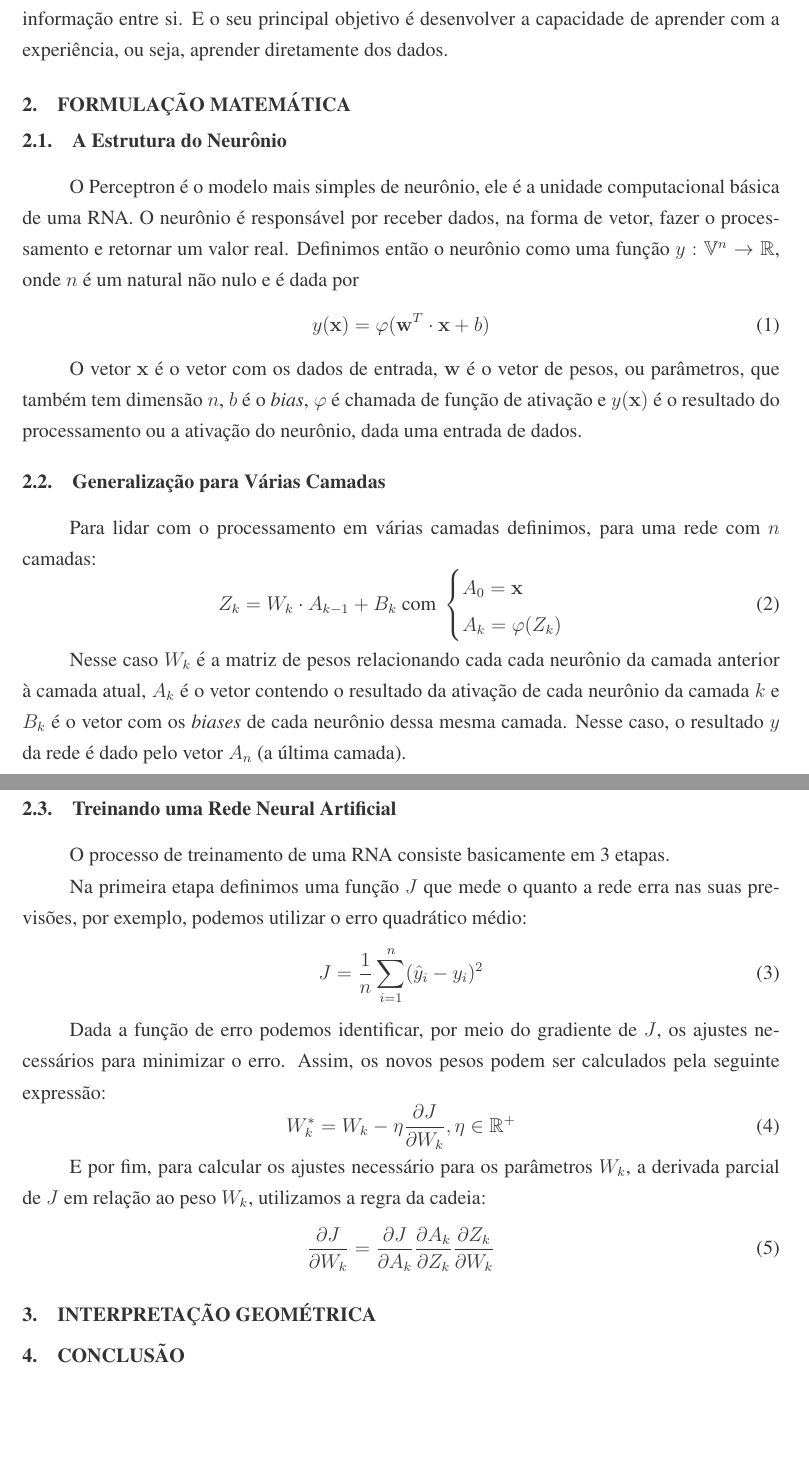
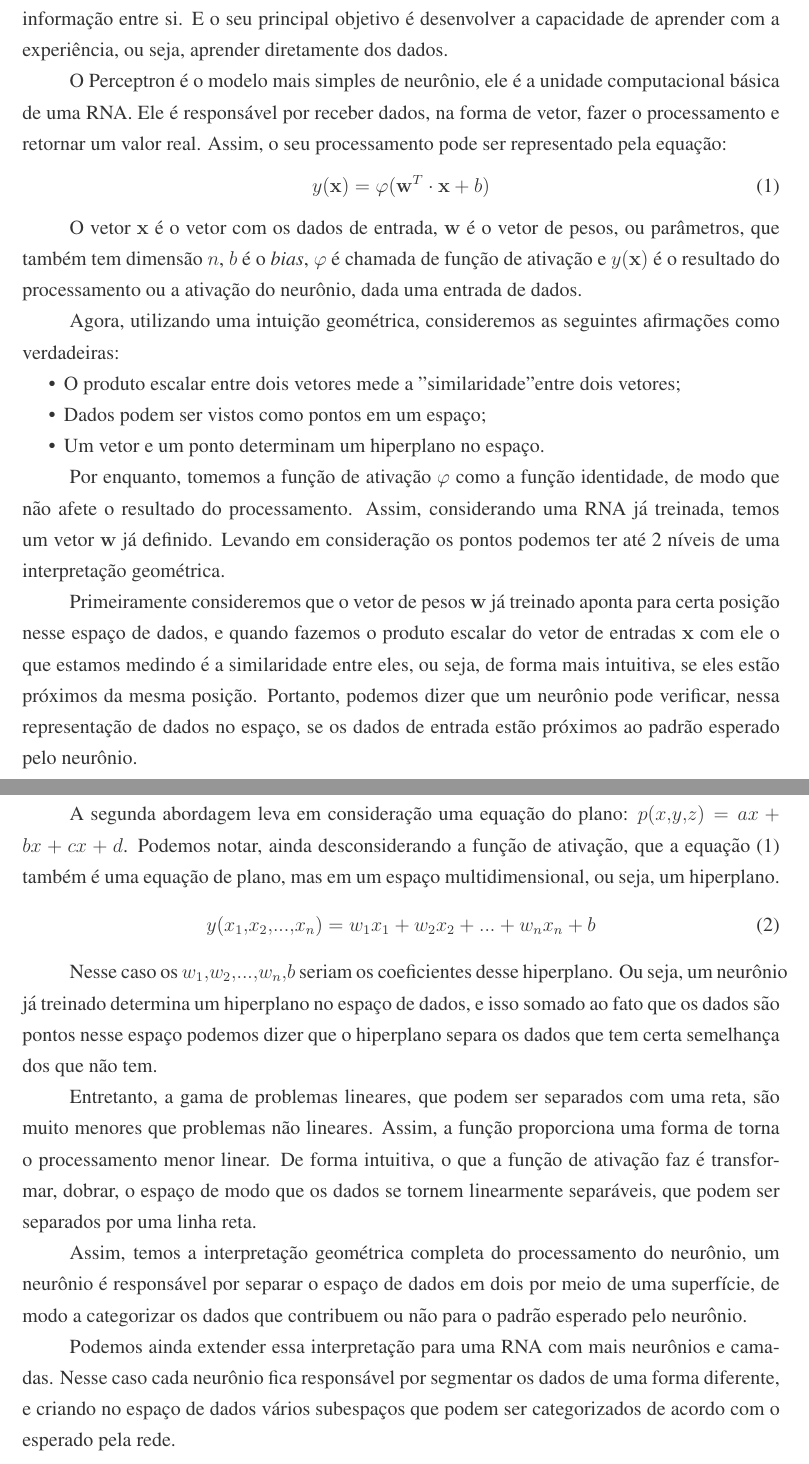
Before and after one commit to dreisss/research-ann, a LaTeX document (2026/A Matemática das Redes Neurais Artificiais: Uma Visão Geométrica (Pôster ERMAC)/text.tex, which reads 2026/A Matemática das Redes Neurais Artificiais: Uma Visão Geométrica (Pôster ERMAC)/ermacrs2025C.cls): two parts of pages 1 and 2 of 2, joined at a grey line, cut so that both start at the same text, the shorter picture padded with empty space. Compiled offline with pdfLaTeX.

Commit message:
feat(2026/ermac): update base text

```diff
--- a/2026/A Matemática das Redes Neurais Artificiais: Uma Visão Geométrica (Pôster ERMAC)/ermacrs2025C.cls
+++ b/2026/A Matemática das Redes Neurais Artificiais: Uma Visão Geométrica (Pôster ERMAC)/ermacrs2025C.cls
@@ -410,7 +410,7 @@
 \fancyhead[CE]{{}}
 \fancyhead[CO]{{}}
 \rfoot{\thepage}
-\lfoot{\printST}
+% \lfoot{\printST}
 
 %%%%%%%%%%%%%%%%%%%%%%%%%%%%%%%%%%%%%%%%%%%%%%%%%%%%%%%%%%%%%%%%%%%%%%%%%
 % Impressão de título, nomes, filiação, e-mail, resumo e palavras
--- a/2026/A Matemática das Redes Neurais Artificiais: Uma Visão Geométrica (Pôster ERMAC)/text.tex
+++ b/2026/A Matemática das Redes Neurais Artificiais: Uma Visão Geométrica (Pôster ERMAC)/text.tex
@@ -36,15 +36,10 @@ conectados que transferem informação entre si. E o seu principal
 objetivo é desenvolver a capacidade de aprender com a experiência, ou
 seja, aprender diretamente dos dados.
 
-\section{Formulação Matemática}
-
-\subsection{A Estrutura do Neurônio}
-
 O Perceptron é o modelo mais simples de neurônio, ele é a unidade
-computacional básica de uma RNA. O neurônio é responsável por receber
+computacional básica de uma RNA. Ele é responsável por receber
 dados, na forma de vetor, fazer o processamento e retornar um valor
-real. Definimos então o neurônio como uma função $y:\mathbb
-V^n\rightarrow \mathbb R$, onde $n$ é um natural não nulo e é dada por
+real. Assim, o seu processamento pode ser representado pela equação:
 \begin{equation}
   y(\mathbf x)=\varphi(\mathbf w^T\cdot \mathbf x+b)
 \end{equation}
@@ -55,52 +50,61 @@ o vetor de pesos, ou parâmetros, que também tem dimensão $n$, $b$ é o
 x)$ é o resultado do processamento ou a ativação do neurônio, dada
 uma entrada de dados.
 
-\subsection{Generalização para Várias Camadas}
+Agora, utilizando uma intuição geométrica, consideremos as seguintes
+afirmações como verdadeiras:
+\begin{itemize}
+  \item O produto escalar entre dois vetores mede a "similaridade"
+    entre dois vetores;
+  \item Dados podem ser vistos como pontos em um espaço;
+  \item Um vetor e um ponto determinam um hiperplano no espaço.
+\end{itemize}
 
-Para lidar com o processamento em várias camadas definimos, para uma
-rede com $n$ camadas:
+Por enquanto, tomemos a função de ativação $\varphi$ como a função
+identidade, de modo que não afete o resultado do processamento.
+Assim, considerando uma RNA já treinada, temos um vetor $\mathbf w$
+já definido. Levando em consideração os pontos podemos ter até 2
+níveis de uma interpretação geométrica.
+
+Primeiramente consideremos que o vetor de pesos $\mathbf w$ já
+treinado aponta para certa posição nesse espaço de dados, e quando
+fazemos o produto escalar do vetor de entradas $\mathbf x$ com ele o
+que estamos medindo é a similaridade entre eles, ou seja, de forma
+mais intuitiva, se eles estão próximos da mesma posição. Portanto,
+podemos dizer que um neurônio pode verificar, nessa representação de
+dados no espaço, se os dados de entrada estão próximos ao padrão
+esperado pelo neurônio.
+
+A segunda abordagem leva em consideração uma equação do plano:
+$p(x,y,z)=ax+bx+cx+d$. Podemos notar, ainda desconsiderando a função
+de ativação, que a equação (1) também é uma equação de plano, mas em
+um espaço multidimensional, ou seja, um hiperplano.
 \begin{equation}
-  Z_k=W_k\cdot A_{k-1}+B_k\text{ com }
-  \begin{cases}
-    A_0=\mathbf x\\
-    A_k=\varphi(Z_k)
-  \end{cases}
+  y(x_1,x_2,...,x_n)=w_1x_1+w_2x_2+...+w_nx_n+b
 \end{equation}
 
-Nesse caso $W_k$ é a matriz de pesos relacionando cada cada neurônio
-da camada anterior à camada atual, $A_k$ é o vetor contendo o
-resultado da ativação de cada neurônio da camada $k$ e $B_k$ é o vetor
-com os \textit{biases} de cada neurônio dessa mesma camada. Nesse
-caso, o resultado $y$ da rede é dado pelo vetor $A_n$ (a última camada).
+Nesse caso os $w_1,w_2,...,w_n,b$ seriam os coeficientes desse
+hiperplano. Ou seja, um neurônio já treinado determina um hiperplano
+no espaço de dados, e isso somado ao fato que os dados são pontos
+nesse espaço podemos dizer que o hiperplano separa os dados que tem
+certa semelhança dos que não tem.
 
-\subsection{Treinando uma Rede Neural Artificial}
+Entretanto, a gama de problemas lineares, que podem ser separados com
+uma reta, são muito menores que problemas não lineares. Assim, a
+função proporciona uma forma de torna o processamento menor linear.
+De forma intuitiva, o que a função de ativação faz é transformar,
+dobrar, o espaço de modo que os dados se tornem linearmente
+separáveis, que podem ser separados por uma linha reta.
 
-O processo de treinamento de uma RNA consiste basicamente em 3 etapas.
+Assim, temos a interpretação geométrica completa do processamento do
+neurônio, um neurônio é responsável por separar o espaço de dados em
+dois por meio de uma superfície, de modo a categorizar os dados que
+contribuem ou não para o padrão esperado pelo neurônio.
 
-Na primeira etapa definimos uma função $J$ que mede o quanto a rede
-erra nas suas previsões, por exemplo, podemos utilizar o erro quadrático médio:
-\begin{equation}
-  J=\frac{1}{n}\sum_{i=1}^{n}(\hat y_i-y_i)^2
-\end{equation}
-
-Dada a função de erro podemos identificar, por meio do gradiente de
-$J$, os ajustes necessários para minimizar o erro. Assim, os novos pesos
-podem ser calculados pela seguinte expressão:
-\begin{equation}
-  W_k^*=W_k-\eta\frac{\partial J}{\partial W_k}, \eta\in\mathbb R^+
-\end{equation}
-
-E por fim, para calcular os ajustes necessário para os parâmetros
-$W_k$, a derivada parcial de $J$ em relação ao peso $W_k$, utilizamos
-a regra da cadeia:
-\begin{equation}
-  \frac{\partial J}{\partial W_k}=\frac{\partial J}{\partial
-  A_k}\frac{\partial A_k}{\partial Z_k}\frac{\partial Z_k}{\partial W_k}
-\end{equation}
-
-\section{Interpretação Geométrica}
-
-\section{Conclusão}
+Podemos ainda extender essa interpretação para uma RNA com mais
+neurônios e camadas. Nesse caso cada neurônio fica responsável por
+segmentar os dados de uma forma diferente, e criando no espaço de
+dados vários subespaços que podem ser categorizados de acordo com o
+esperado pela rede.
 
 \printreferences
 
```
Also changed, not shown: 2026/A Matemática das Redes Neurais Artificiais: Uma Visão Geométrica (Pôster ERMAC)/text.pdf, 2026/A Matemática das Redes Neurais Artificiais: Uma Visão Geométrica (Pôster ERMAC)/ermacrs2025C.cls (12 more changed lines), 2026/A Matemática das Redes Neurais Artificiais: Uma Visão Geométrica (Pôster ERMAC)/text.tex (2 more changed lines).
